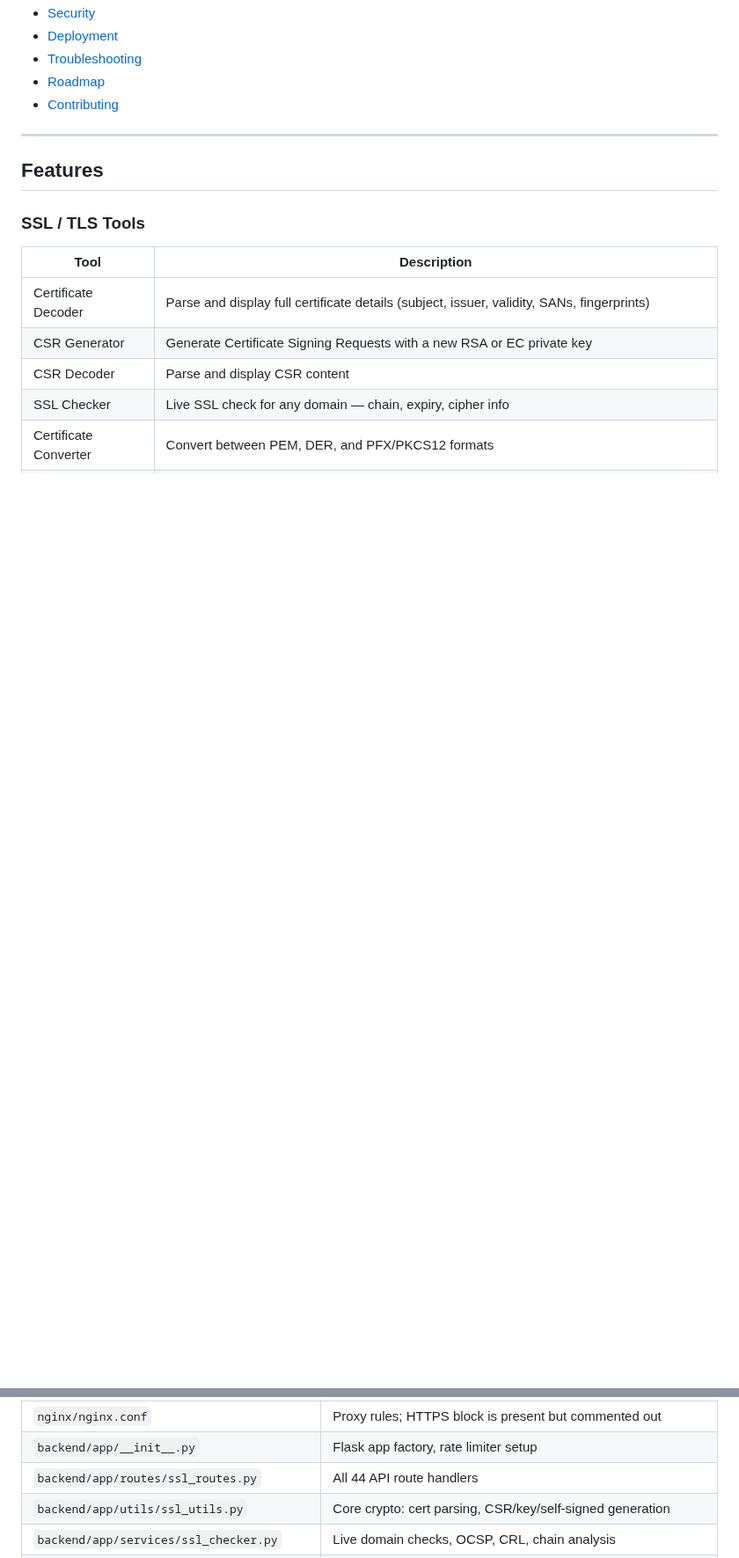
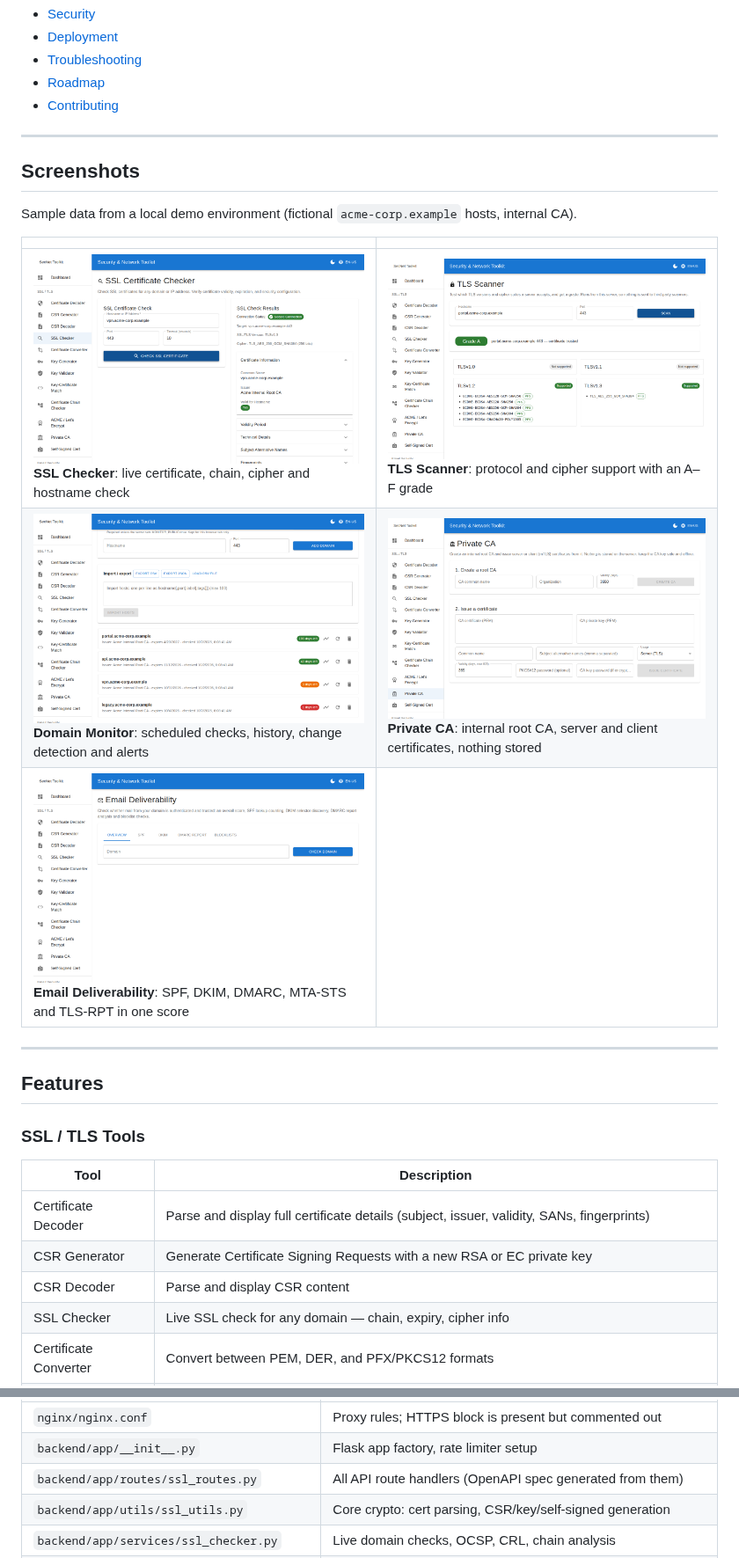
Before and after one commit to karlocizma/ssl-toolkit, a Markdown page: README.md, 2 parts joined by grey strips. Shown at 88% size. Drawn GitHub-style; pictures changed too: docs/images/domain-monitor.png (added), docs/images/email-deliverability.png (added), docs/images/private-ca.png (added); blank space fills up the shorter version.

Commit message:
README: badges, hero, screenshots, corrected paths and links
Co-Authored-By: Claude Sonnet 5.5 <noreply@anthropic.com>
Claude-Session: https://claude.ai/code/session_016rDhqsjRDX4MqBndMrwhGr

```diff
--- a/README.md
+++ b/README.md
@@ -17,6 +37,18 @@ A self-hosted, web-based toolkit for SSL/TLS certificate management, email secur
 - [Troubleshooting](#troubleshooting)
 - [Roadmap](#roadmap)
 - [Contributing](#contributing)
+
+---
+
+## Screenshots
+
+Sample data from a local demo environment (fictional `acme-corp.example` hosts, internal CA).
+
+| | |
+|---|---|
+| ![SSL checker](docs/images/ssl-checker.png)<br>**SSL Checker**: live certificate, chain, cipher and hostname check | ![TLS scanner](docs/images/tls-scanner.png)<br>**TLS Scanner**: protocol and cipher support with an A–F grade |
+| ![Domain monitor](docs/images/domain-monitor.png)<br>**Domain Monitor**: scheduled checks, history, change detection and alerts | ![Private CA](docs/images/private-ca.png)<br>**Private CA**: internal root CA, server and client certificates, nothing stored |
+| ![Email deliverability](docs/images/email-deliverability.png)<br>**Email Deliverability**: SPF, DKIM, DMARC, MTA-STS and TLS-RPT in one score | |
 
 ---
 
@@ -98,7 +130,7 @@ Three Docker containers managed by Compose:
 |------|---------|
 | `nginx/nginx.conf` | Proxy rules; HTTPS block is present but commented out |
 | `backend/app/__init__.py` | Flask app factory, rate limiter setup |
-| `backend/app/routes/ssl_routes.py` | All 44 API route handlers |
+| `backend/app/routes/ssl_routes.py` | All API route handlers (OpenAPI spec generated from them) |
 | `backend/app/utils/ssl_utils.py` | Core crypto: cert parsing, CSR/key/self-signed generation |
 | `backend/app/services/ssl_checker.py` | Live domain checks, OCSP, CRL, chain analysis |
 | `backend/app/services/sysadmin_tools.py` | DMARC, SPF, DKIM, email headers, DNS lookups, SSL config, passwords |
```
Also changed, not shown: other parts of README.md (+30 -8 lines), docs/images/dashboard.png (added).
